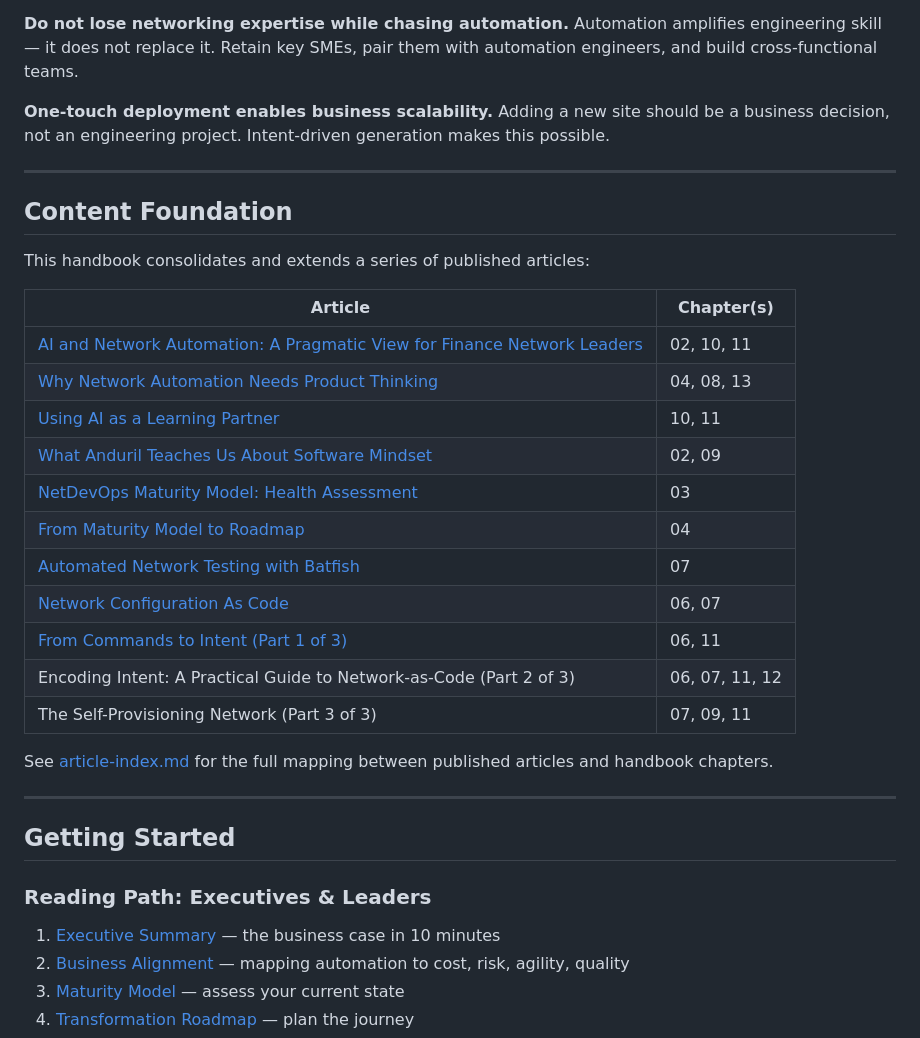
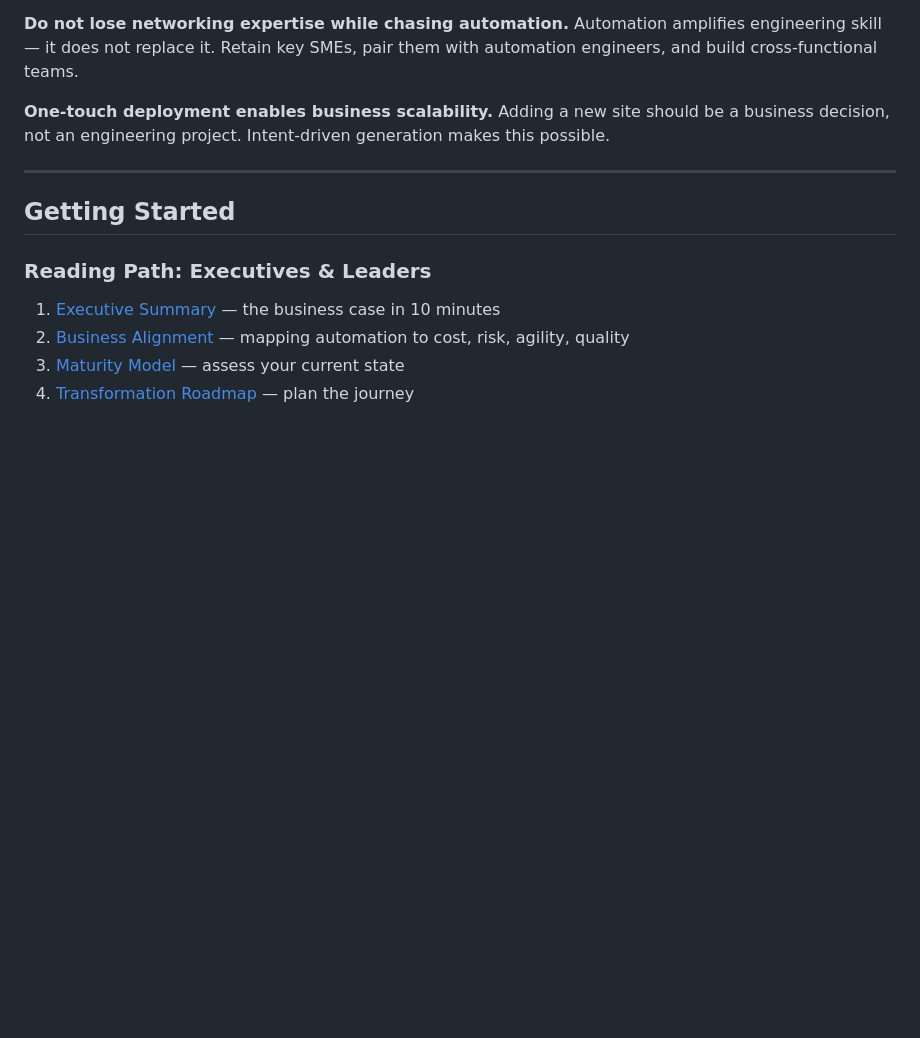
Before and after one commit to ppklau/network_automation_handbook, a Markdown page: README.md, the part around the change. Drawn GitHub-style; blank space fills up the shorter version.

Commit message:
removed reference to articles

```diff
--- a/README.md
+++ b/README.md
@@ -77,28 +77,6 @@ This handbook is built around several core ideas that recur throughout:
 
 ---
 
-## Content Foundation
-
-This handbook consolidates and extends a series of published articles:
-
-| Article | Chapter(s) |
-|---------|------------|
-| [AI and Network Automation: A Pragmatic View for Finance Network Leaders](https://ppklau.github.io/article/ai_and_network_automation_for_finance_leaders/) | 02, 10, 11 |
-| [Why Network Automation Needs Product Thinking](https://ppklau.github.io/article/why_network_automation_needs_product_thinking/) | 04, 08, 13 |
-| [Using AI as a Learning Partner](https://ppklau.github.io/article/using_ai_as_a_learning_partner/) | 10, 11 |
-| [What Anduril Teaches Us About Software Mindset](https://ppklau.github.io/article/what_anduril_teaches_us_about_software_mindset/) | 02, 09 |
-| [NetDevOps Maturity Model: Health Assessment](https://ppklau.github.io/article/netdevops_maturity_model_health_ssessment_for_your_network/) | 03 |
-| [From Maturity Model to Roadmap](https://ppklau.github.io/article/netdevops_maturity_model_to_roadmap/) | 04 |
-| [Automated Network Testing with Batfish](https://ppklau.github.io/article/automated_testing_in_network_automation/) | 07 |
-| [Network Configuration As Code](https://ppklau.github.io/article/network_configuration_as_code/) | 06, 07 |
-| [From Commands to Intent (Part 1 of 3)](https://ppklau.github.io/article/intent_based_networking_part1/) | 06, 11 |
-| Encoding Intent: A Practical Guide to Network-as-Code (Part 2 of 3) | 06, 07, 11, 12 |
-| The Self-Provisioning Network (Part 3 of 3) | 07, 09, 11 |
-
-See [article-index.md](article-index.md) for the full mapping between published articles and handbook chapters.
-
----
-
 ## Getting Started
 
 ### Reading Path: Executives & Leaders
```
